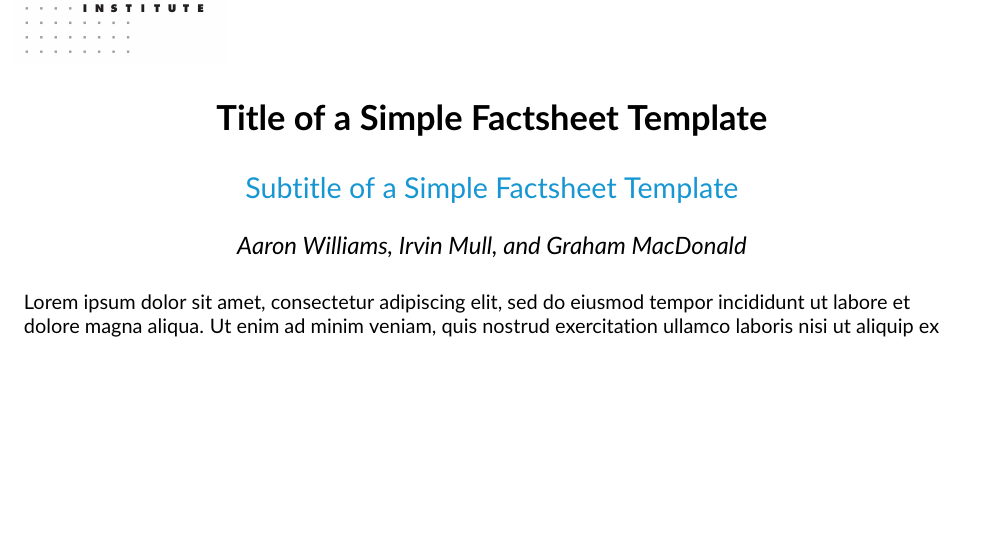
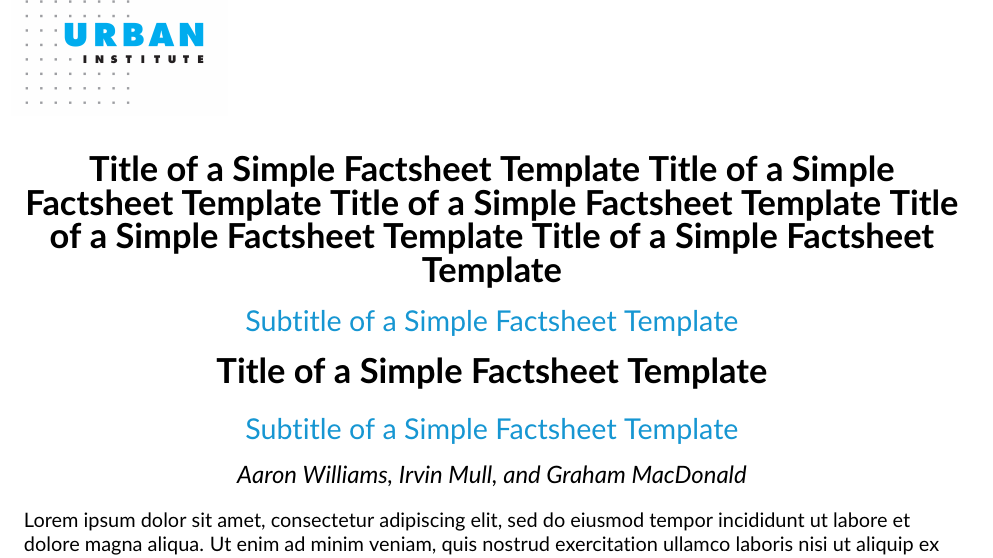
Before and after one commit to UrbanInstitute/rmarkdown-factsheets, an R Markdown document (simple-factsheet.Rmd): part of page 1 of 2, cut so that both start at the same text, the shorter picture padded with empty space. The pictures show the output file simple-factsheet.pdf that the author committed with the source.

```diff
--- a/simple-factsheet.Rmd
+++ b/simple-factsheet.Rmd
@@ -24,6 +24,15 @@
   \includegraphics[width=1.5in]{design/urban_grid_blue_white.jpg}
   \label{fig:boat1}
 \end{figure}
+
+\begin{center}
+
+    \textbf{\LARGE{Title of a Simple Factsheet Template Title of a Simple Factsheet Template Title of a Simple Factsheet Template Title of a Simple Factsheet Template Title of a Simple Factsheet Template}}
+\end{center}
+
+\begin{center}
+  \Large{\textcolor{urbnblue}{Subtitle of a Simple Factsheet Template}} \small{}
+\end{center}
 
 \urbntitle{Title of a Simple Factsheet Template}
 \urbnsubtitle{Subtitle of a Simple Factsheet Template}
```
Also changed, not shown: preamble.tex, simple-factsheet.pdf.
